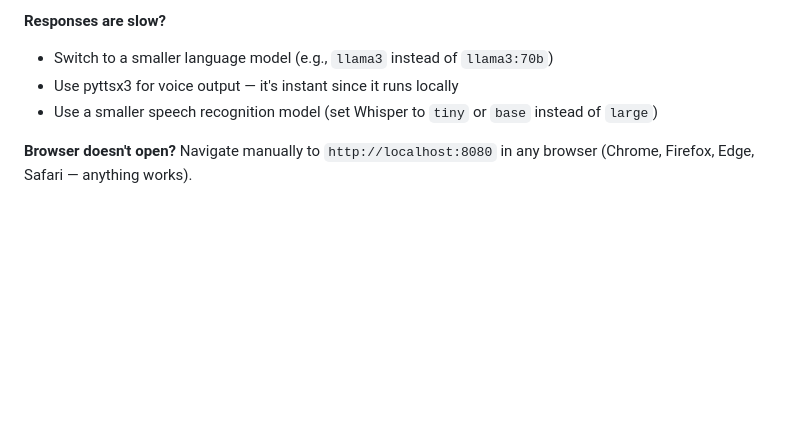
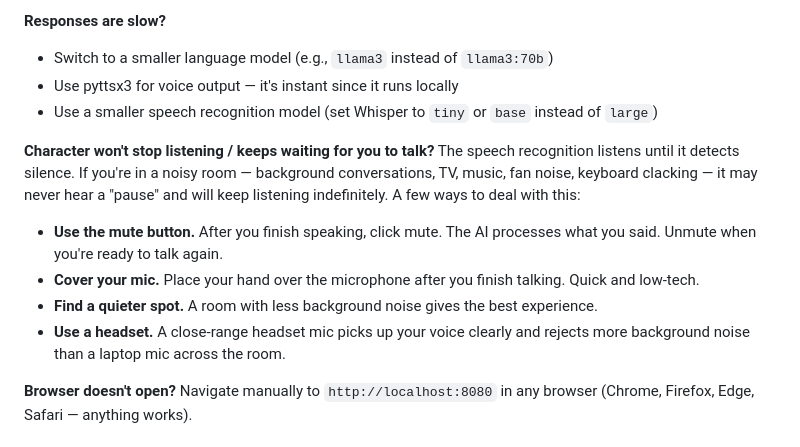
Before and after one commit to hackandbackpack/phoneybaloney, a Markdown page: README.md, the part around the change. GitHub-like rendering; blank space fills up the shorter version.

Commit message:
Add noisy room troubleshooting tip to README
Speech recognition listens until silence is detected, which
can cause issues in noisy environments. Added practical
workarounds: mute button, covering mic, quieter room, headset.

```diff
--- a/README.md
+++ b/README.md
@@ -259,6 +259,13 @@ Go to Settings, find the provider with the issue, and click "Test Connection" fo
 - Use pyttsx3 for voice output — it's instant since it runs locally
 - Use a smaller speech recognition model (set Whisper to `tiny` or `base` instead of `large`)
 
+**Character won't stop listening / keeps waiting for you to talk?**
+The speech recognition listens until it detects silence. If you're in a noisy room — background conversations, TV, music, fan noise, keyboard clacking — it may never hear a "pause" and will keep listening indefinitely. A few ways to deal with this:
+- **Use the mute button.** After you finish speaking, click mute. The AI processes what you said. Unmute when you're ready to talk again.
+- **Cover your mic.** Place your hand over the microphone after you finish talking. Quick and low-tech.
+- **Find a quieter spot.** A room with less background noise gives the best experience.
+- **Use a headset.** A close-range headset mic picks up your voice clearly and rejects more background noise than a laptop mic across the room.
+
 **Browser doesn't open?**
 Navigate manually to `http://localhost:8080` in any browser (Chrome, Firefox, Edge, Safari — anything works).
 
```
